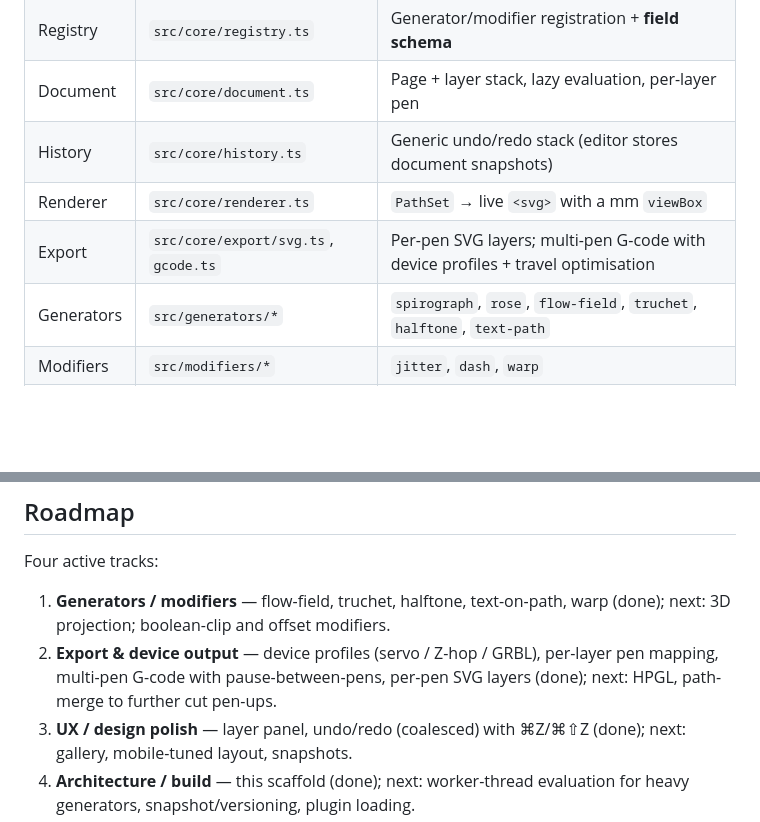
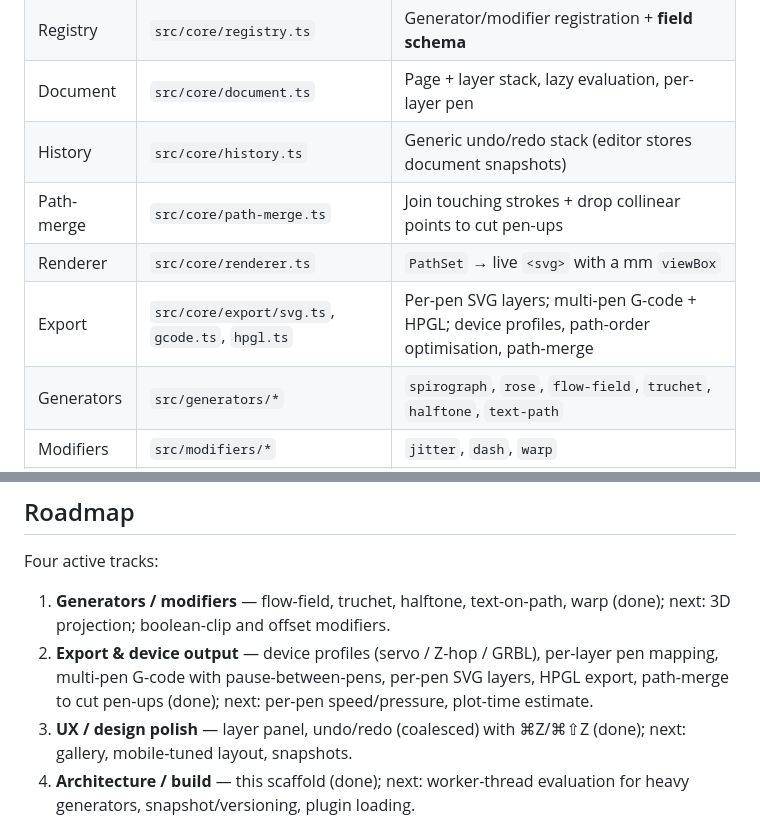
Before and after one commit to ketangit/lineworkart-mirror-raw, a Markdown page: README.md, 2 parts joined by grey strips. GitHub-like rendering; blank space fills up the shorter version.

Commit message:
docs: note HPGL export + path-merge shipped

```diff
--- a/README.md
+++ b/README.md
@@ -43,8 +43,9 @@ generator ─▶ PathSet ─▶ modifier… ─▶ PathSet ─▶ ┬─▶ rend
 | Registry | `src/core/registry.ts` | Generator/modifier registration + **field schema** |
 | Document | `src/core/document.ts` | Page + layer stack, lazy evaluation, per-layer pen |
 | History | `src/core/history.ts` | Generic undo/redo stack (editor stores document snapshots) |
+| Path-merge | `src/core/path-merge.ts` | Join touching strokes + drop collinear points to cut pen-ups |
 | Renderer | `src/core/renderer.ts` | `PathSet` → live `<svg>` with a mm `viewBox` |
-| Export | `src/core/export/svg.ts`, `gcode.ts` | Per-pen SVG layers; multi-pen G-code with device profiles + travel optimisation |
+| Export | `src/core/export/svg.ts`, `gcode.ts`, `hpgl.ts` | Per-pen SVG layers; multi-pen G-code + HPGL; device profiles, path-order optimisation, path-merge |
 | Generators | `src/generators/*` | `spirograph`, `rose`, `flow-field`, `truchet`, `halftone`, `text-path` |
 | Modifiers | `src/modifiers/*` | `jitter`, `dash`, `warp` |
 | UI | `src/ui/*`, `src/main.ts` | Three-column shell; layer panel; undo/redo; controls auto-built from field schemas |
@@ -85,7 +86,8 @@ Four active tracks:
    warp (done); next: 3D projection; boolean-clip and offset modifiers.
 2. **Export & device output** — device profiles (servo / Z-hop / GRBL),
    per-layer pen mapping, multi-pen G-code with pause-between-pens, per-pen SVG
-   layers (done); next: HPGL, path-merge to further cut pen-ups.
+   layers, HPGL export, path-merge to cut pen-ups (done); next: per-pen
+   speed/pressure, plot-time estimate.
 3. **UX / design polish** — layer panel, undo/redo (coalesced) with ⌘Z/⌘⇧Z
    (done); next: gallery, mobile-tuned layout, snapshots.
 4. **Architecture / build** — this scaffold (done); next: worker-thread
```
